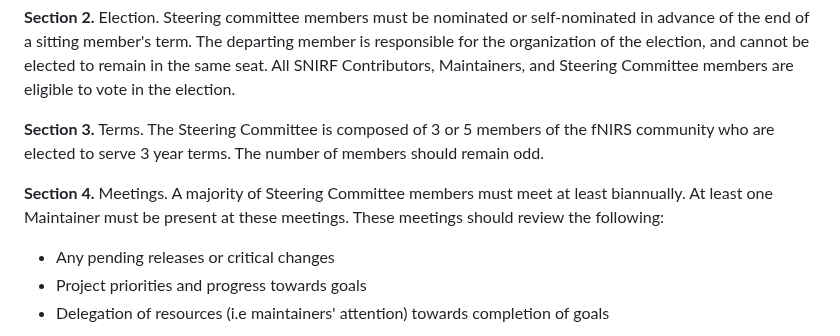
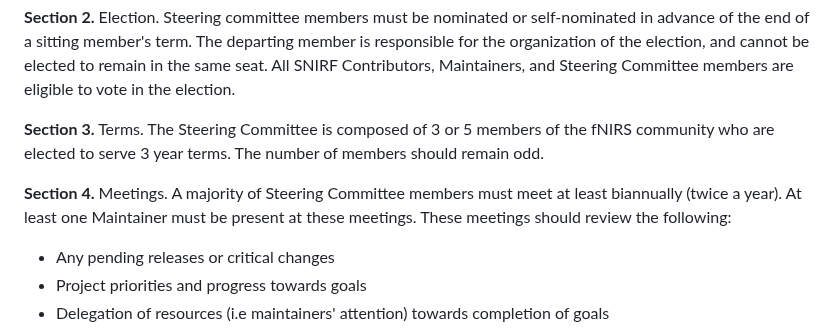
Before and after one commit to fNIRS/snirf, a Markdown page: GOVERNMENT.md, the part around the change. GitHub-like rendering.

Commit message:
Clarify wording

```diff
--- a/GOVERNMENT.md
+++ b/GOVERNMENT.md
@@ -28,7 +28,7 @@ _"SNIRF Contributors"_ are individuals who have contributed changes, revisions,
 
 **Section 3.** Terms. The Steering Committee is composed of 3 or 5 members of the fNIRS community who are elected to serve 3 year terms. The number of members should remain odd.
 
-**Section 4.** Meetings. A majority of Steering Committee members must meet at least biannually. At least one Maintainer must be present at these meetings. These meetings should review the following:
+**Section 4.** Meetings. A majority of Steering Committee members must meet at least biannually (twice a year). At least one Maintainer must be present at these meetings. These meetings should review the following:
 - Any pending releases or critical changes
 - Project priorities and progress towards goals
 - Delegation of resources (i.e maintainers' attention) towards completion of goals
```
